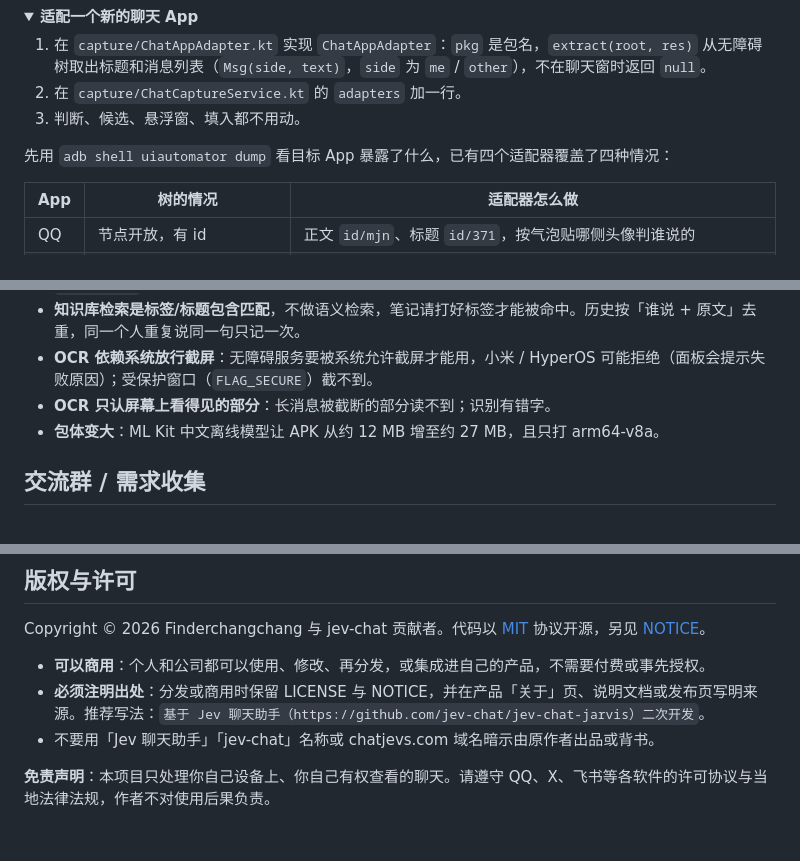
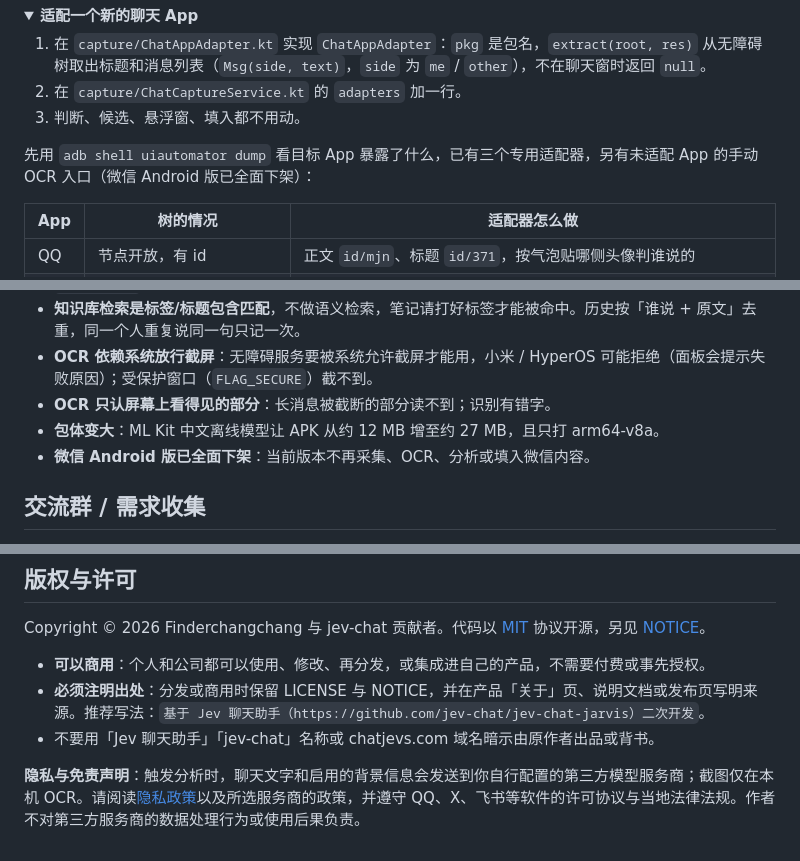
Before and after one commit to Finderchangchang/jev-chat-JARVIS, a Markdown page: README.md, 3 parts joined by grey strips. GitHub-like rendering; folded sections open.

```diff
--- a/README.md
+++ b/README.md
@@ -203,7 +193,7 @@ QQ / X / 飞书 ──(无障碍读节点)──▶ 采集最近消息
 2. 在 `capture/ChatCaptureService.kt` 的 `adapters` 加一行。
 3. 判断、候选、悬浮窗、填入都不用动。
 
-先用 `adb shell uiautomator dump` 看目标 App 暴露了什么，已有四个适配器覆盖了四种情况：
+先用 `adb shell uiautomator dump` 看目标 App 暴露了什么，已有三个专用适配器，另有未适配 App 的手动 OCR 入口（微信 Android 版已全面下架）：
 
 | App | 树的情况 | 适配器怎么做 |
 |---|---|---|
@@ -248,6 +238,7 @@ JDK 17 + Android SDK（platform 35 / build-tools 35）。
 - **OCR 依赖系统放行截屏**：无障碍服务要被系统允许截屏才能用，小米 / HyperOS 可能拒绝（面板会提示失败原因）；受保护窗口（`FLAG_SECURE`）截不到。
 - **OCR 只认屏幕上看得见的部分**：长消息被截断的部分读不到；识别有错字。
 - **包体变大**：ML Kit 中文离线模型让 APK 从约 12 MB 增至约 27 MB，且只打 arm64-v8a。
+- **微信 Android 版已全面下架**：当前版本不再采集、OCR、分析或填入微信内容。
 
 ## 交流群 / 需求收集
 
@@ -300,4 +291,4 @@ Copyright © 2026 Finderchangchang 与 jev-chat 贡献者。代码以 [MIT](LICE
 - **必须注明出处**：分发或商用时保留 LICENSE 与 NOTICE，并在产品「关于」页、说明文档或发布页写明来源。推荐写法：`基于 Jev 聊天助手（https://github.com/jev-chat/jev-chat-jarvis）二次开发`。
 - 不要用「Jev 聊天助手」「jev-chat」名称或 chatjevs.com 域名暗示由原作者出品或背书。
 
-**免责声明**：本项目只处理你自己设备上、你自己有权查看的聊天。请遵守 QQ、X、飞书等各软件的许可协议与当地法律法规，作者不对使用后果负责。
+**隐私与免责声明**：触发分析时，聊天文字和启用的背景信息会发送到你自行配置的第三方模型服务商；截图仅在本机 OCR。请阅读[隐私政策](PRIVACY.md)以及所选服务商的政策，并遵守 QQ、X、飞书等软件的许可协议与当地法律法规。作者不对第三方服务商的数据处理行为或使用后果负责。
```
Also changed, not shown: other parts of README.md (+16 -26 lines), assets/android-core-flow-illustrations/01-chat-copilot-flow.png (added).
